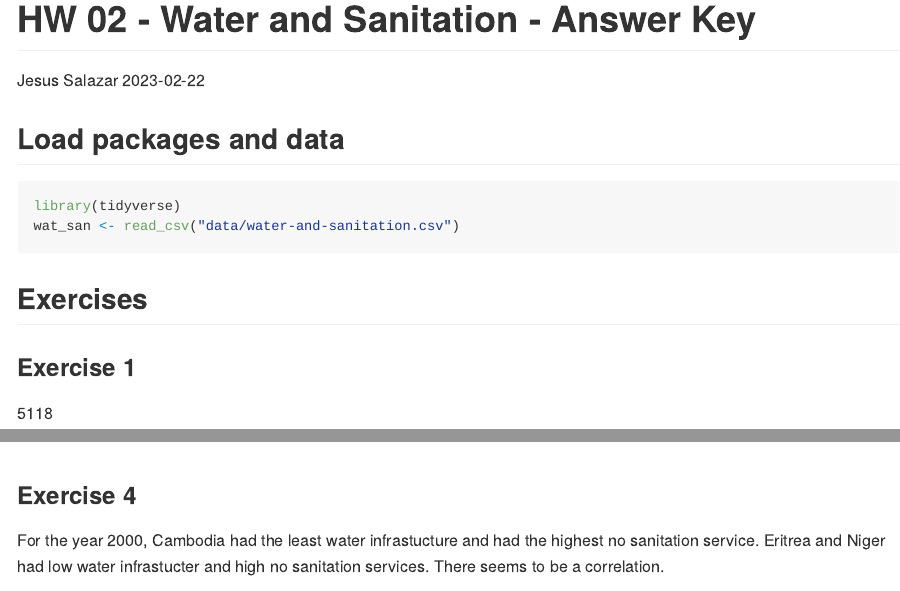
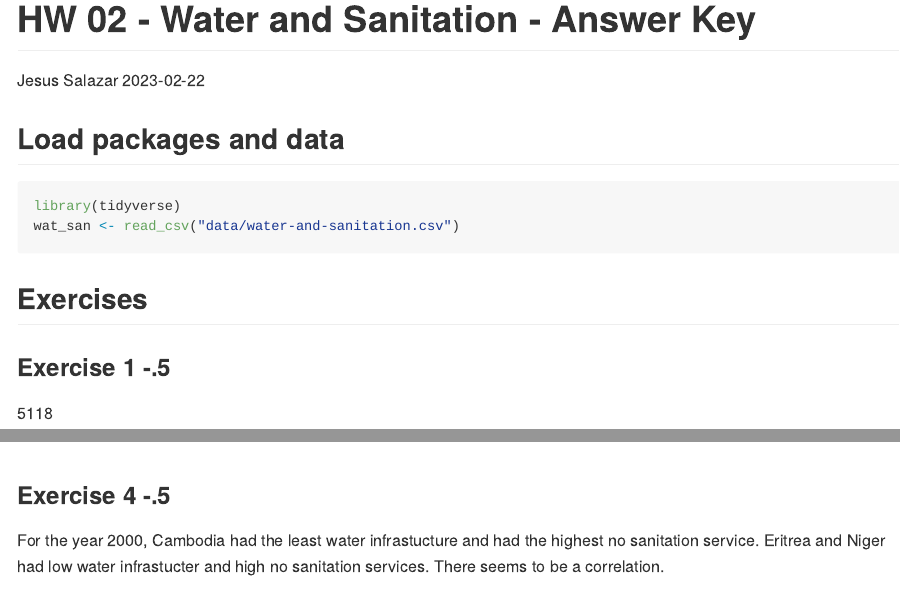
Before and after one commit to EAES-420-Spring23/week4_Salazar, an R Markdown document (hw-02-starter.Rmd): the page in a window 1100 px wide, from its top, and a second part further down, joined at a grey line. Rendered offline with R 4.5, knitr and Pandoc, with nearby package versions.

Commit message:
Update hw-02-starter.Rmd
8.5

````diff
--- a/hw-02-starter.Rmd
+++ b/hw-02-starter.Rmd
@@ -14,7 +14,7 @@ wat_san <- read_csv("data/water-and-sanitation.csv")
 
 ## Exercises
 
-### Exercise 1
+### Exercise 1 -.5
 
 5118
 
@@ -32,7 +32,7 @@ ggplot(data = wat_san,
   geom_histogram()+ facet_wrap(~Year)
 ```
 
-### Exercise 4
+### Exercise 4 -.5
 
 For the year 2000, Cambodia had the least water infrastucture and had the highest no sanitation service. Eritrea  and Niger had low water infrastucter and high no sanitation services. There seems to be a correlation.
 
````
Also changed, not shown: hw-02-starter.Rmd (2 more changed lines).
